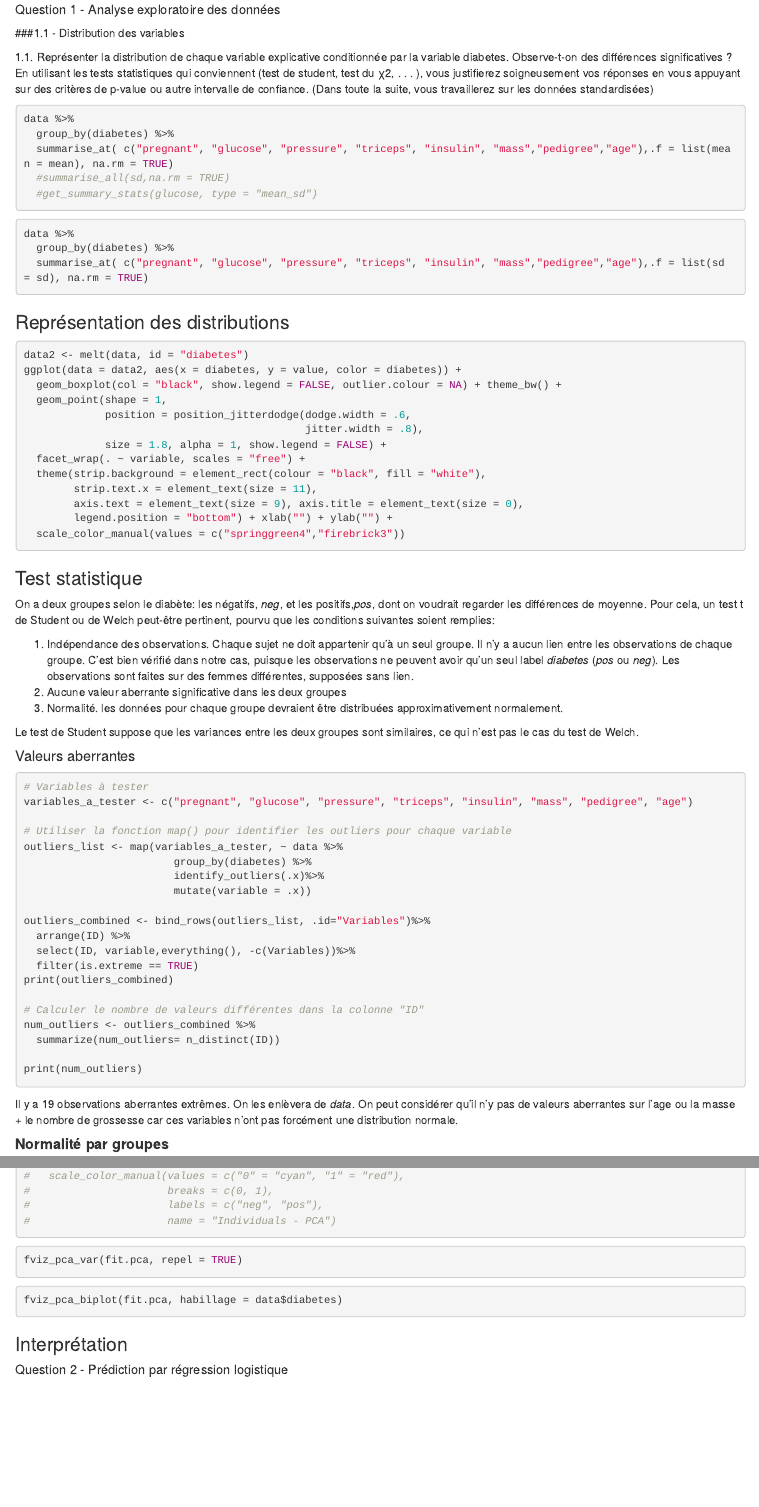
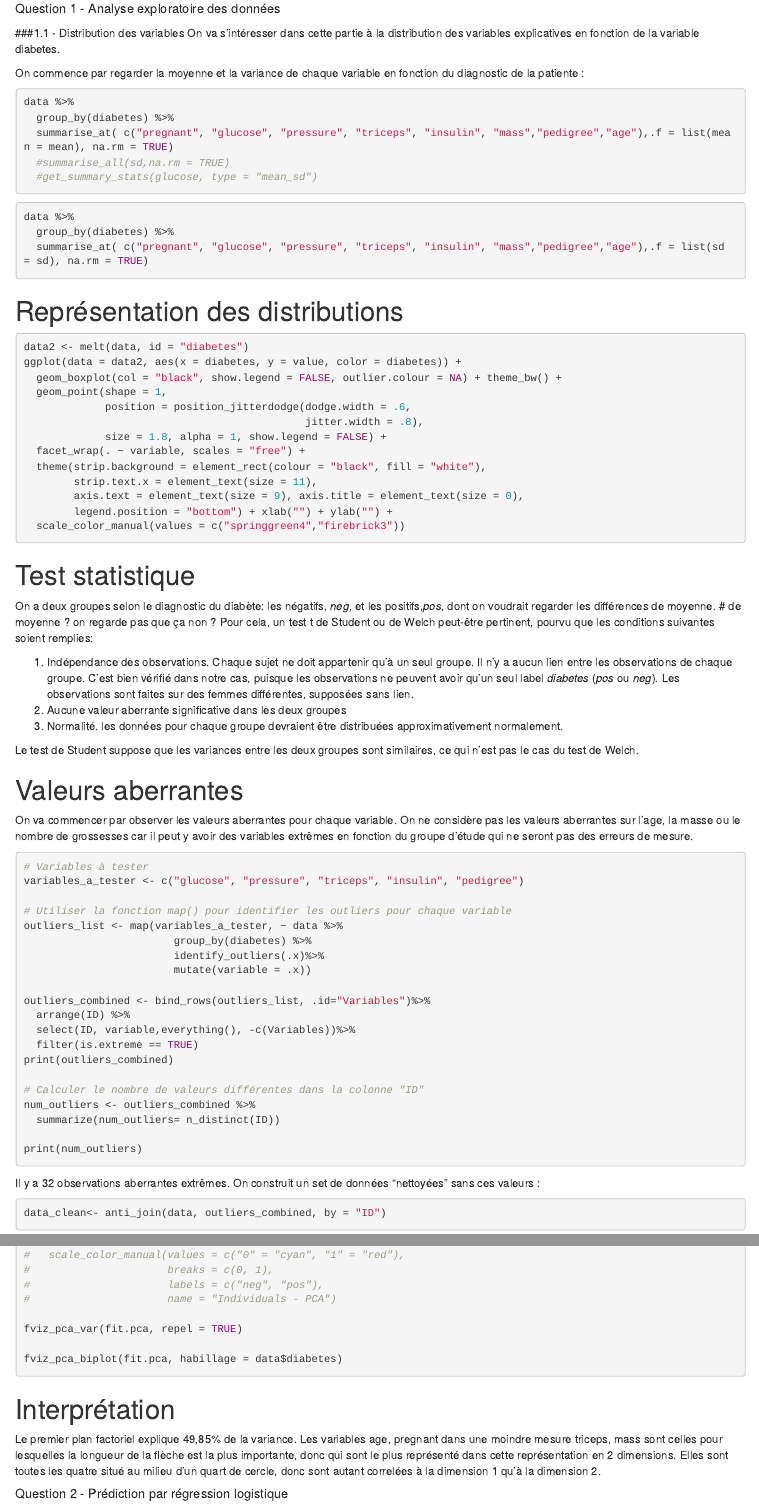
Before and after one commit to ai-perture/Biostat, an R Markdown document (Rapport.Rmd): the page in a window 1100 px wide, from 1310 px down before the commit and from 1170 px down after it, so that both start at the same text, and a second part further down, joined at a grey line. Rendered offline with R 4.5, knitr and Pandoc, with nearby package versions; the code is not run, so its results and figures are left out.

Commit message:
Remodelage de la partie d'Ai-Ling + début d'interprétation

````diff
--- a/Rapport.Rmd
+++ b/Rapport.Rmd
@@ -90,5 +90,6 @@ data = complete(data_impute, 1)
 md.pattern(data, rotate.names=TRUE)
 ```
 
-ce truc dessous on peut le bouger à plus tard non ?
-```{r}
+##### Question 1 - Analyse exploratoire des données
+###1.1 - Distribution des variables
+On va s'intéresser dans cette partie à la distribution des variables explicatives en fonction de la variable diabetes.
@@ -101,16 +96,5 @@ print(typeof(y))
 
-
-##### Question 1 - Analyse exploratoire des données
-
-###1.1 - Distribution des variables
-
-1.1.
-Représenter la distribution de chaque variable explicative conditionnée par la variable diabetes. Observe-t-on des différences significatives ? En utilisant les tests statistiques qui conviennent (test de student, test du χ2, . . . ), vous justifierez soigneusement vos réponses en vous appuyant sur des critères de p-value ou autre intervalle de confiance.
-(Dans toute la suite, vous travaillerez sur les données standardisées)
-
-
-
-
+On commence par regarder la moyenne et la variance de chaque variable en fonction du diagnostic de la patiente :
 ```{r Moyennes}
 data %>%
   group_by(diabetes) %>%
@@ -142,10 +124,8 @@ ggplot(data = data2, aes(x = diabetes, y = value, color = diabetes)) +
         legend.position = "bottom") + xlab("") + ylab("") +
   scale_color_manual(values = c("springgreen4","firebrick3"))
 ```
-
-### Test statistique
-
-On a deux groupes selon le diabète: les négatifs, *neg*, et les positifs,*pos*, dont on voudrait regarder les différences de moyenne.
+# Test statistique
+On a deux groupes selon le diagnostic du diabète: les négatifs, *neg*, et les positifs,*pos*, dont on voudrait regarder les différences de moyenne. # de moyenne ? on regarde pas que ça non ?
 Pour cela, un test t de Student ou de Welch peut-être pertinent, pourvu que les conditions suivantes soient remplies:
 
 1.  Indépendance des observations. Chaque sujet ne doit appartenir qu'à un seul groupe. Il n'y a aucun lien entre les observations de chaque groupe. C'est bien vérifié dans notre cas, puisque les observations ne peuvent avoir qu'un seul label *diabetes* (*pos* ou *neg*). Les observations sont faites sur des femmes différentes, supposées sans lien.
@@ -154,11 +134,12 @@ Pour cela, un test t de Student ou de Welch peut-être pertinent, pourvu que les
 
 Le test de Student suppose que les variances entre les deux groupes sont similaires, ce qui n'est pas le cas du test de Welch.
 
-#### Valeurs aberrantes
-
+# Valeurs aberrantes
+On va commencer par observer les valeurs aberrantes pour chaque variable.
+On ne considère pas les valeurs aberrantes sur l'age, la masse ou le nombre de grossesses car il peut y avoir des variables extrêmes en fonction du groupe d'étude qui ne seront pas des erreurs de mesure.
 ```{r Valeurs aberrantes}
 # Variables à tester
-variables_a_tester <- c("pregnant", "glucose", "pressure", "triceps", "insulin", "mass", "pedigree", "age")
+variables_a_tester <- c("glucose", "pressure", "triceps", "insulin", "pedigree")
 
 # Utiliser la fonction map() pour identifier les outliers pour chaque variable
 outliers_list <- map(variables_a_tester, ~ data %>%
@@ -179,19 +160,19 @@ num_outliers <- outliers_combined %>%
 print(num_outliers)
 ```
 
-Il y a 19 observations aberrantes extrêmes.
-On les enlèvera de *data*.
-On peut considérer qu'il n'y pas de valeurs aberrantes sur l'age ou la masse + le nombre de grossesse car ces variables n'ont pas forcément une distribution normale.
+Il y a 32 observations aberrantes extrêmes.
+On construit un set de données "nettoyées" sans ces valeurs :
+```{r}
+data_clean<- anti_join(data, outliers_combined, by = "ID")
+```
 
-#### **Normalité par groupes**
+# Normalité par groupes
 
 On vérifie, pour chaque variable, si les groupes de données suivent une loi normale.
 On utilise à cet effet le test de Shapiro - Wilk.
 Si la p-value est inférieure à 0.005, on considère que les données ne suivent pas une loi normale.
 
 ```{r Shapiro-Wilk test}
-
-
 # Utiliser la fonction map() pour effectuer le test de Shapiro-Wilk sur chaque variable
 shapiro_tests <- map(variables_a_tester, ~ data %>%
                       group_by(diabetes) %>%
@@ -254,3 +234,7 @@ On enlève la colonne ID qui n'a pas d'interêt explicatif.
+y = factor(y, levels = c("neg", "pos"), labels = c(0, 1))
+print(typeof(y))
+```
+
 Les données sont normalisées et centrées au sein de la fonction pca.
 
 ```{r, echo = TRUE, fig.align = 'center', fig.height = 5.5, fig.width = 5.5}
@@ -277,21 +255,18 @@ indiv_pca
 #                      breaks = c(0, 1),
 #                      labels = c("neg", "pos"),
 #                      name = "Individuals - PCA")
-```
 
-```{r}
 fviz_pca_var(fit.pca, repel = TRUE)
-```
 
-```{r}
 fviz_pca_biplot(fit.pca, habillage = data$diabetes)
 ```
+# Interprétation
+Le premier plan factoriel explique 49,85% de la variance.
+Les variables age, pregnant dans une moindre mesure triceps, mass sont celles pour lesquelles la longueur de la flèche est la plus importante, donc qui sont le plus représenté dans cette représentation en 2 dimensions. Elles sont toutes les quatre situé au milieu d'un quart de cercle, donc sont autant correlées à la dimension 1 qu'à la dimension 2.
 
-### Interprétation
 
 ##### Question 2 - Prédiction par régression logistique
-
-## 2.1 Régression logistique
+### 2.1 Régression logistique
 
 **Faire une base test indépendante** ie séparer les données en deux sets : training_data et test_data.
 Par ex 80% et 20% des données exploitables.
````
Also changed, not shown: README.md, Rapport.Rmd (33 more changed lines), 1 other file.
